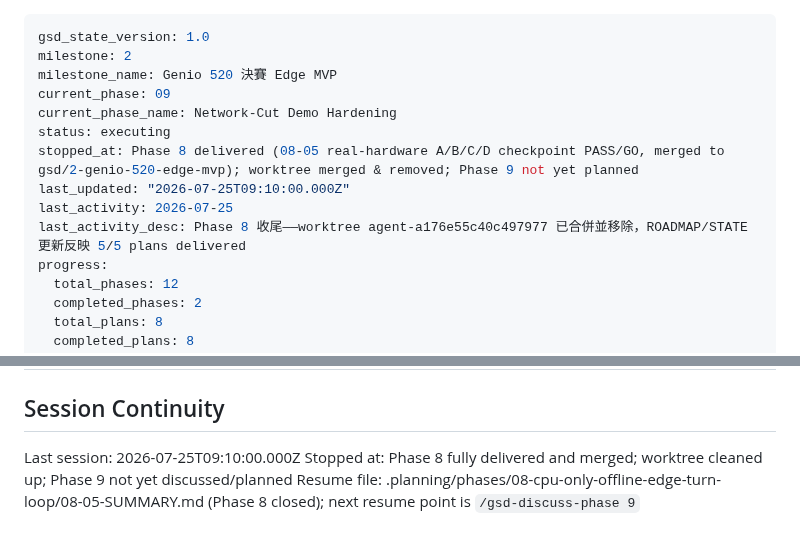
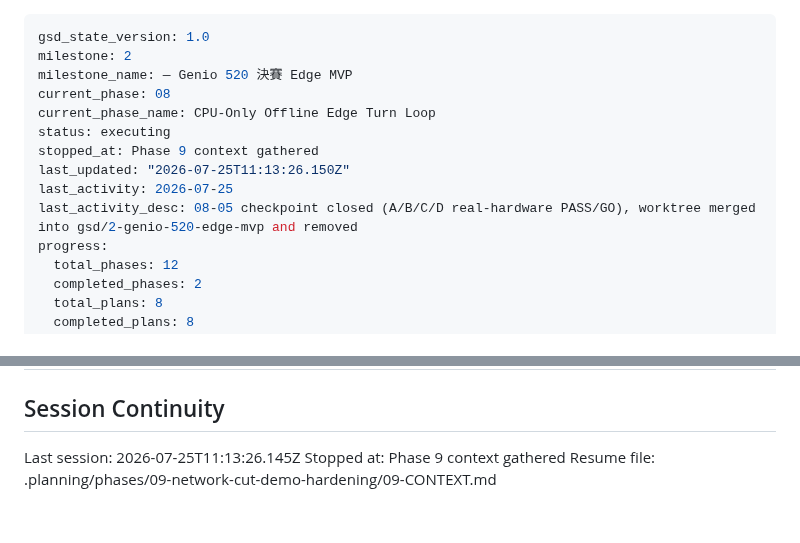
Before and after one commit to bbudaedu/talkybuddy, a Markdown page: .planning/STATE.md, 2 parts joined by grey strips. Drawn GitHub-style.

Commit message:
docs(state): record phase 9 context session

```diff
--- a/.planning/STATE.md
+++ b/.planning/STATE.md
@@ -1,14 +1,14 @@
 ---
 gsd_state_version: 1.0
 milestone: 2
-milestone_name: Genio 520 決賽 Edge MVP
-current_phase: 09
-current_phase_name: Network-Cut Demo Hardening
+milestone_name: — Genio 520 決賽 Edge MVP
+current_phase: 08
+current_phase_name: CPU-Only Offline Edge Turn Loop
 status: executing
-stopped_at: Phase 8 delivered (08-05 real-hardware A/B/C/D checkpoint PASS/GO, merged to gsd/2-genio-520-edge-mvp); worktree merged & removed; Phase 9 not yet planned
-last_updated: "2026-07-25T09:10:00.000Z"
+stopped_at: Phase 9 context gathered
+last_updated: "2026-07-25T11:13:26.150Z"
 last_activity: 2026-07-25
-last_activity_desc: Phase 8 收尾——worktree agent-a176e55c40c497977 已合併並移除，ROADMAP/STATE 更新反映 5/5 plans delivered
+last_activity_desc: 08-05 checkpoint closed (A/B/C/D real-hardware PASS/GO), worktree merged into gsd/2-genio-520-edge-mvp and removed
 progress:
   total_phases: 12
   completed_phases: 2
@@ -116,6 +116,6 @@ Recent decisions affecting current work:
 
 ## Session Continuity
 
-Last session: 2026-07-25T09:10:00.000Z
-Stopped at: Phase 8 fully delivered and merged; worktree cleaned up; Phase 9 not yet discussed/planned
-Resume file: .planning/phases/08-cpu-only-offline-edge-turn-loop/08-05-SUMMARY.md (Phase 8 closed); next resume point is `/gsd-discuss-phase 9`
+Last session: 2026-07-25T11:13:26.145Z
+Stopped at: Phase 9 context gathered
+Resume file: .planning/phases/09-network-cut-demo-hardening/09-CONTEXT.md
```
